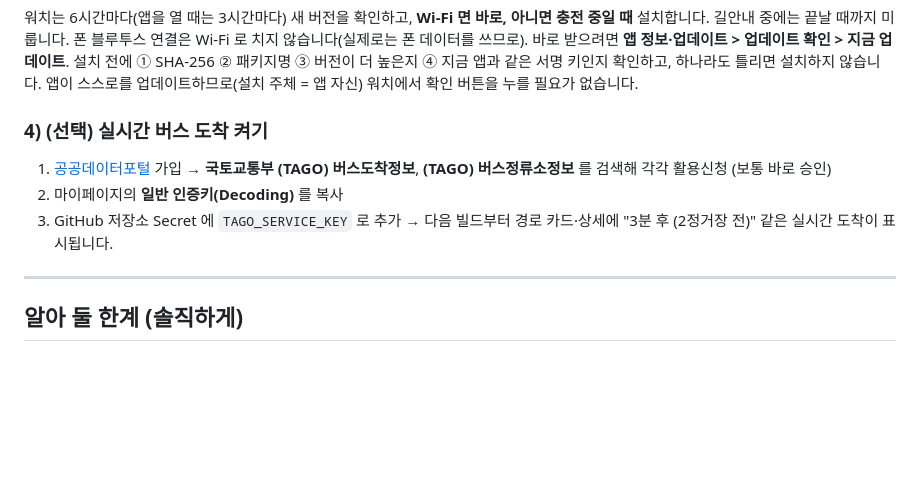
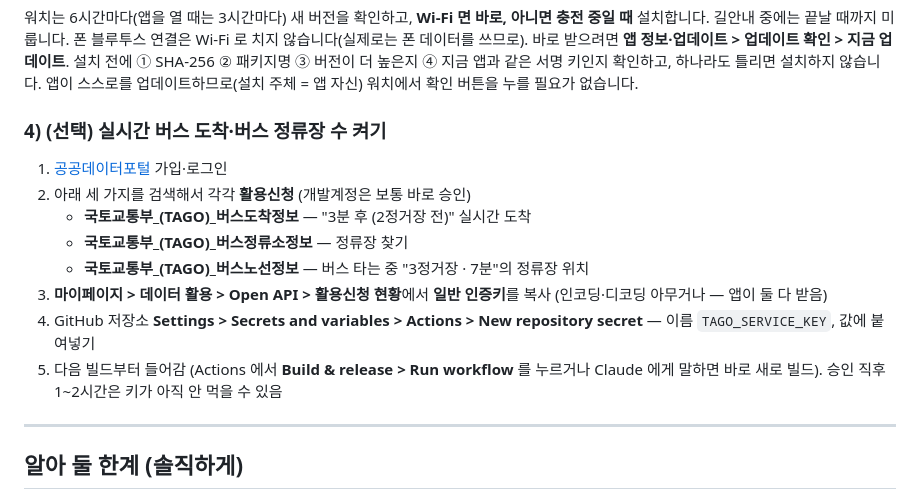
Before and after one commit to syy4787/kakao-watch-map, a Markdown page: README.md, the part around the change. Rendered like a GitHub page; blank space fills up the shorter version.

Commit message:
README: 실시간 버스 키 받는 법에 버스노선정보·인증키 위치·빌드 방법 추가
Co-Authored-By: Claude Opus 5.5 <noreply@anthropic.com>
Claude-Session: https://claude.ai/code/session_01XV7AfgPotB8s411qRh2fYb

```diff
--- a/README.md
+++ b/README.md
@@ -97,11 +97,16 @@ Claude 가 코드 수정 → GitHub 에 올림 → GitHub Actions 가 서명된
 설치 전에 ① SHA-256 ② 패키지명 ③ 버전이 더 높은지 ④ 지금 앱과 같은 서명 키인지 확인하고, 하나라도 틀리면 설치하지 않습니다.
 앱이 스스로를 업데이트하므로(설치 주체 = 앱 자신) 워치에서 확인 버튼을 누를 필요가 없습니다.
 
-### 4) (선택) 실시간 버스 도착 켜기
+### 4) (선택) 실시간 버스 도착·버스 정류장 수 켜기
 
-1. [공공데이터포털](https://www.data.go.kr) 가입 → **국토교통부 (TAGO) 버스도착정보**, **(TAGO) 버스정류소정보** 를 검색해 각각 활용신청 (보통 바로 승인)
-2. 마이페이지의 **일반 인증키(Decoding)** 를 복사
-3. GitHub 저장소 Secret 에 `TAGO_SERVICE_KEY` 로 추가 → 다음 빌드부터 경로 카드·상세에 "3분 후 (2정거장 전)" 같은 실시간 도착이 표시됩니다.
+1. [공공데이터포털](https://www.data.go.kr) 가입·로그인
+2. 아래 세 가지를 검색해서 각각 **활용신청** (개발계정은 보통 바로 승인)
+   - **국토교통부_(TAGO)_버스도착정보** — "3분 후 (2정거장 전)" 실시간 도착
+   - **국토교통부_(TAGO)_버스정류소정보** — 정류장 찾기
+   - **국토교통부_(TAGO)_버스노선정보** — 버스 타는 중 "3정거장 · 7분"의 정류장 위치
+3. **마이페이지 > 데이터 활용 > Open API > 활용신청 현황**에서 **일반 인증키**를 복사 (인코딩·디코딩 아무거나 — 앱이 둘 다 받음)
+4. GitHub 저장소 **Settings > Secrets and variables > Actions > New repository secret** — 이름 `TAGO_SERVICE_KEY`, 값에 붙여넣기
+5. 다음 빌드부터 들어감 (Actions 에서 **Build & release > Run workflow** 를 누르거나 Claude 에게 말하면 바로 새로 빌드). 승인 직후 1~2시간은 키가 아직 안 먹을 수 있음
 
 ---
 
```
